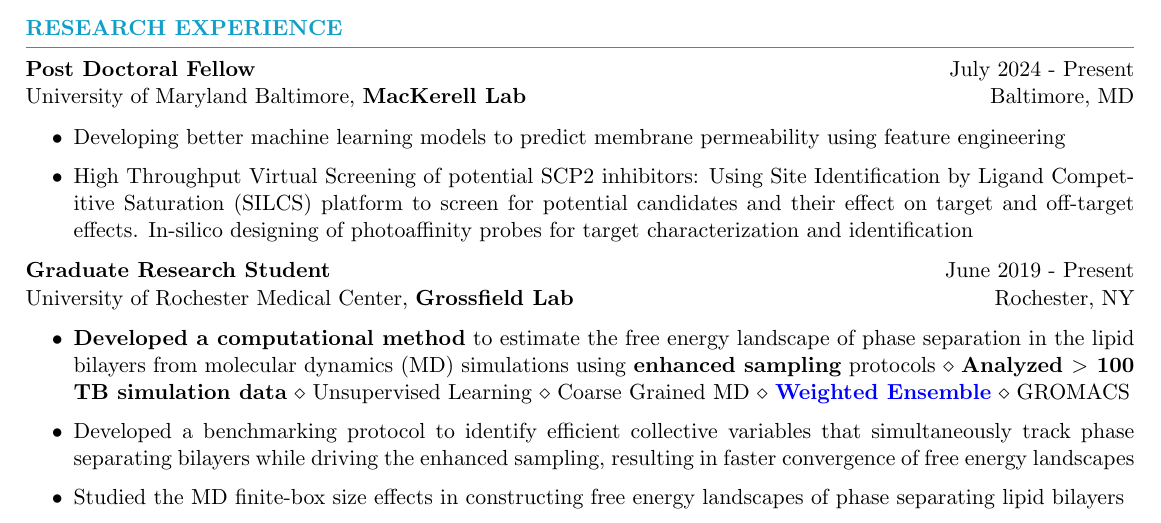
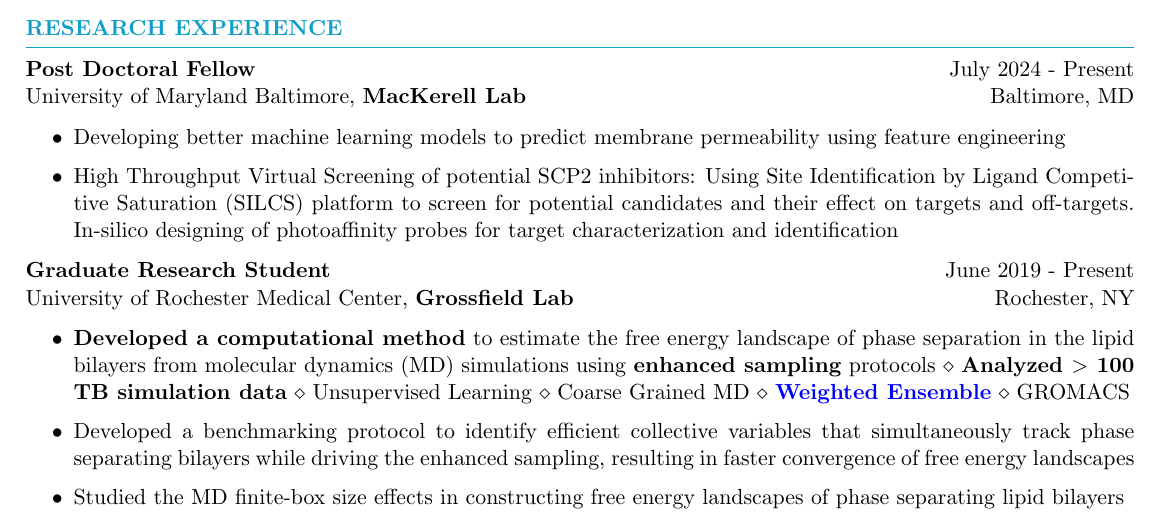
Before and after one commit to Poruthoor/my_resume, a LaTeX CV (resume.tex): part of page 1 of 2, cut so that both start at the same text. Compiled offline with pdfLaTeX.

Commit message:
Fixed typos

```diff
--- a/resume.tex
+++ b/resume.tex
@@ -44,7 +44,7 @@
    \begin{itemize}
       \itemsep -1pt {}
       \item Developing better machine learning models to predict membrane permeability using feature engineering
-      \item High Throughput Virtual Screening of potential SCP2 inhibitors: Using Site Identification by Ligand Competitive Saturation (SILCS) platform to screen for potential candidates and their effect on target and off-target effects.
+      \item High Throughput Virtual Screening of potential SCP2 inhibitors: Using Site Identification by Ligand Competitive Saturation (SILCS) platform to screen for potential candidates and their effect on targets and off-targets.
       In-silico designing of photoaffinity probes for target characterization and identification
    \end{itemize}
 
```
Also changed, not shown: resume.pdf.
